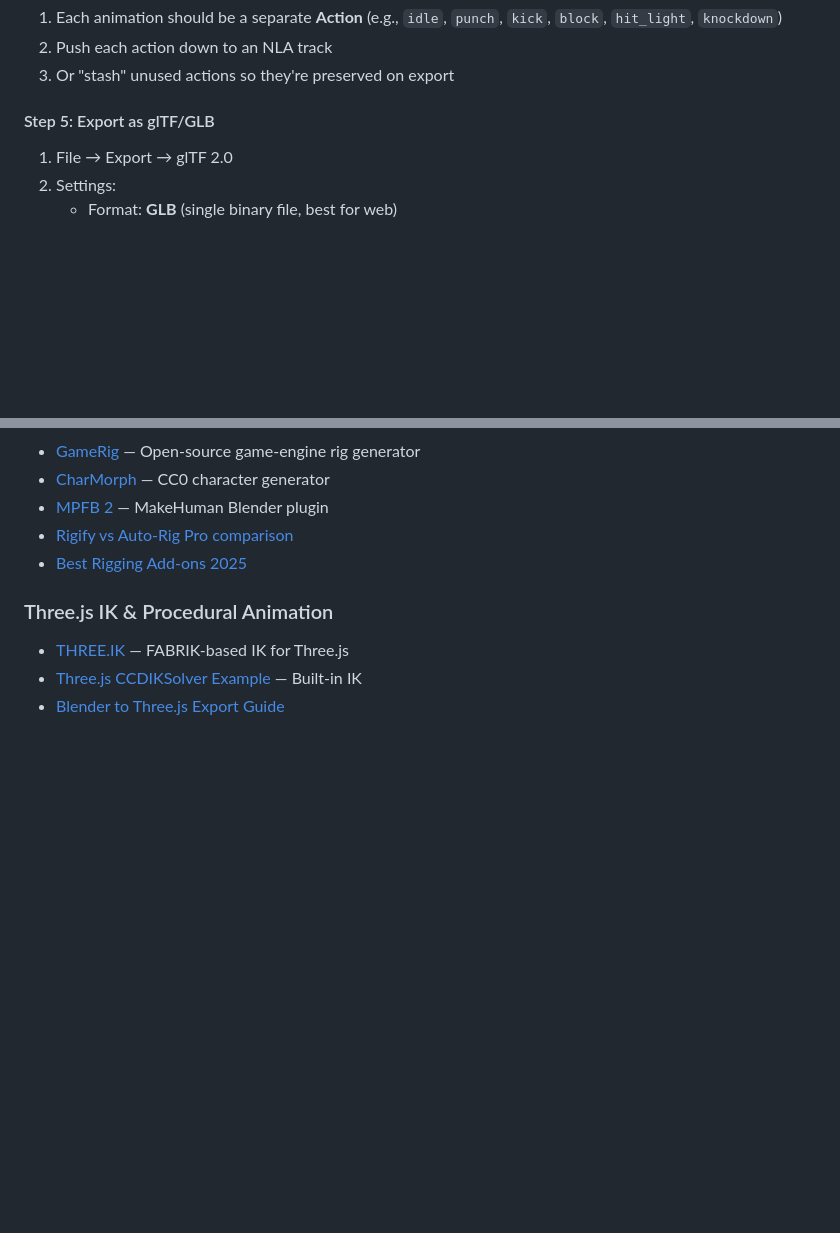
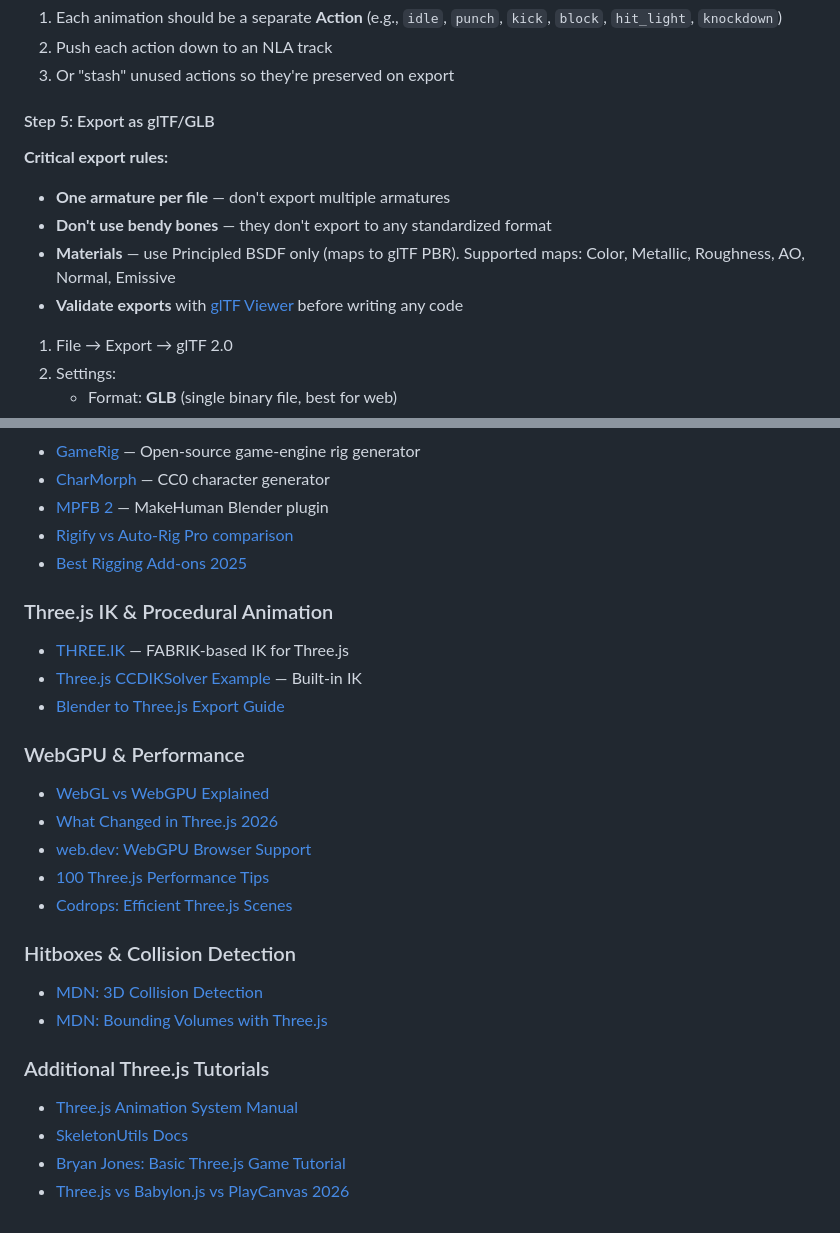
Before and after one commit to Randroids-Dojo/BlockPunchKick, a Markdown page: Docs/Research-3D-Characters-and-Animations.md, 2 parts joined by grey strips. GitHub-like rendering; blank space fills up the shorter version.

```diff
--- a/Docs/Research-3D-Characters-and-Animations.md
+++ b/Docs/Research-3D-Characters-and-Animations.md
@@ -562,6 +562,12 @@ In Blender's **NLA (Non-Linear Animation) Editor**:
 
 #### Step 5: Export as glTF/GLB
 
+**Critical export rules:**
+- **One armature per file** — don't export multiple armatures
+- **Don't use bendy bones** — they don't export to any standardized format
+- **Materials** — use Principled BSDF only (maps to glTF PBR). Supported maps: Color, Metallic, Roughness, AO, Normal, Emissive
+- **Validate exports** with [glTF Viewer](https://gltf-viewer.donmccurdy.com/) before writing any code
+
 1. File → Export → glTF 2.0
 2. Settings:
    - Format: **GLB** (single binary file, best for web)
@@ -1047,3 +1129,20 @@ Target: **Stable 60 FPS on mid-range mobile (2022+ device)**
 - [THREE.IK](https://github.com/jsantell/THREE.IK) — FABRIK-based IK for Three.js
 - [Three.js CCDIKSolver Example](https://github.com/mrdoob/three.js/blob/master/examples/webgl_animation_skinning_ik.html) — Built-in IK
 - [Blender to Three.js Export Guide](https://github.com/funwithtriangles/blender-to-threejs-export-guide)
+
+### WebGPU & Performance
+- [WebGL vs WebGPU Explained](https://threejsroadmap.com/blog/webgl-vs-webgpu-explained)
+- [What Changed in Three.js 2026](https://www.utsubo.com/blog/threejs-2026-what-changed)
+- [web.dev: WebGPU Browser Support](https://web.dev/blog/webgpu-supported-major-browsers)
+- [100 Three.js Performance Tips](https://www.utsubo.com/blog/threejs-best-practices-100-tips)
+- [Codrops: Efficient Three.js Scenes](https://tympanus.net/codrops/2025/02/11/building-efficient-three-js-scenes-optimize-performance-while-maintaining-quality/)
+
+### Hitboxes & Collision Detection
+- [MDN: 3D Collision Detection](https://developer.mozilla.org/en-US/docs/Games/Techniques/3D_collision_detection)
+- [MDN: Bounding Volumes with Three.js](https://developer.mozilla.org/en-US/docs/Games/Techniques/3D_collision_detection/Bounding_volume_collision_detection_with_THREE.js)
+
+### Additional Three.js Tutorials
+- [Three.js Animation System Manual](https://threejs.org/manual/en/animation-system.html)
+- [SkeletonUtils Docs](https://threejs.org/docs/pages/module-SkeletonUtils.html)
+- [Bryan Jones: Basic Three.js Game Tutorial](https://bryanjones.us/article/basic-threejs-game-tutorial-part-1-basics)
+- [Three.js vs Babylon.js vs PlayCanvas 2026](https://www.utsubo.com/blog/threejs-vs-babylonjs-vs-playcanvas-comparison)
```
Also changed, not shown: other parts of Docs/Research-3D-Characters-and-Animations.md (+76 -0 lines).
